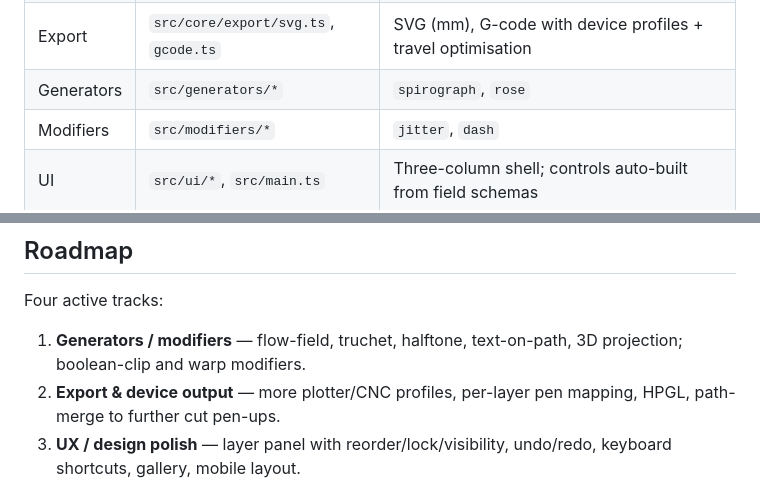
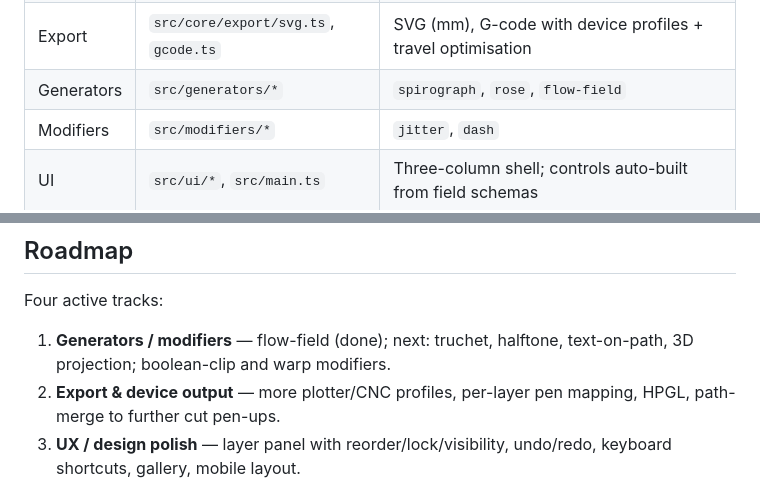
Before and after one commit to ketangit/lineworkart-mirror-raw, a Markdown page: README.md, 2 parts joined by grey strips. Rendered like a GitHub page.

Commit message:
docs: note flow-field generator shipped

```diff
--- a/README.md
+++ b/README.md
@@ -42,7 +42,7 @@ generator ─▶ PathSet ─▶ modifier… ─▶ PathSet ─▶ ┬─▶ rend
 | Document | `src/core/document.ts` | Page + layer stack, lazy evaluation |
 | Renderer | `src/core/renderer.ts` | `PathSet` → live `<svg>` with a mm `viewBox` |
 | Export | `src/core/export/svg.ts`, `gcode.ts` | SVG (mm), G-code with device profiles + travel optimisation |
-| Generators | `src/generators/*` | `spirograph`, `rose` |
+| Generators | `src/generators/*` | `spirograph`, `rose`, `flow-field` |
 | Modifiers | `src/modifiers/*` | `jitter`, `dash` |
 | UI | `src/ui/*`, `src/main.ts` | Three-column shell; controls auto-built from field schemas |
 
@@ -78,8 +78,8 @@ distilled from.
 
 Four active tracks:
 
-1. **Generators / modifiers** — flow-field, truchet, halftone, text-on-path,
-   3D projection; boolean-clip and warp modifiers.
+1. **Generators / modifiers** — flow-field (done); next: truchet, halftone,
+   text-on-path, 3D projection; boolean-clip and warp modifiers.
 2. **Export & device output** — more plotter/CNC profiles, per-layer pen
    mapping, HPGL, path-merge to further cut pen-ups.
 3. **UX / design polish** — layer panel with reorder/lock/visibility,
```
